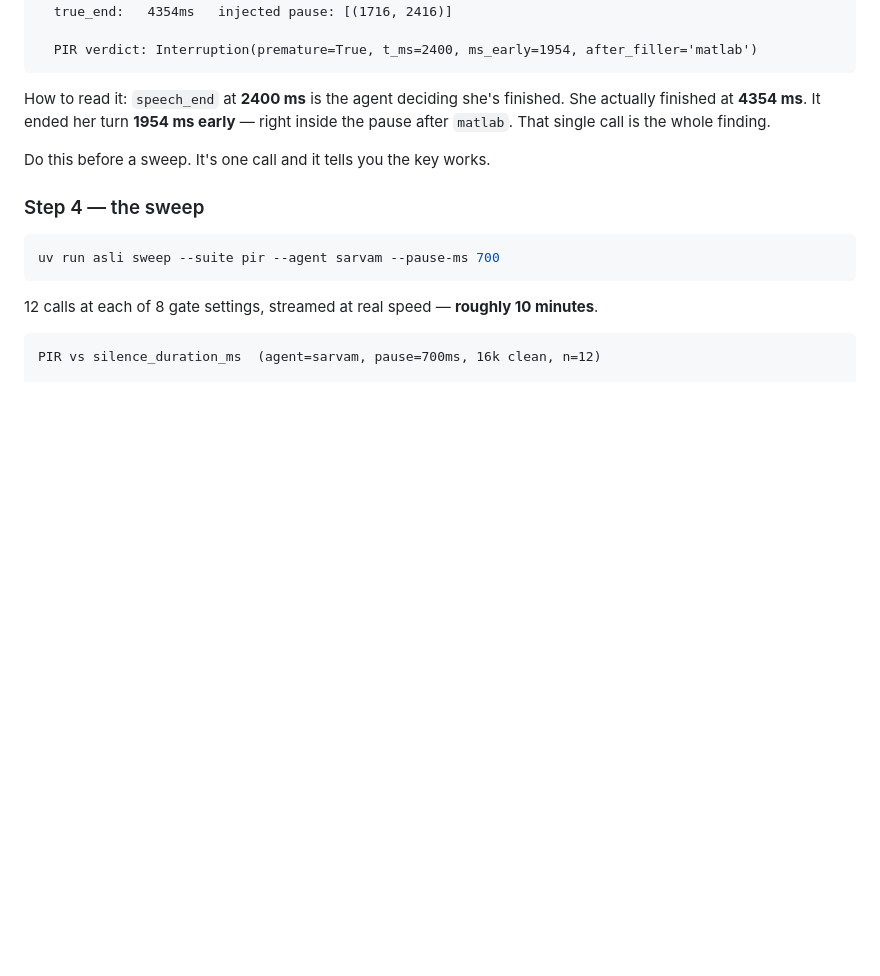
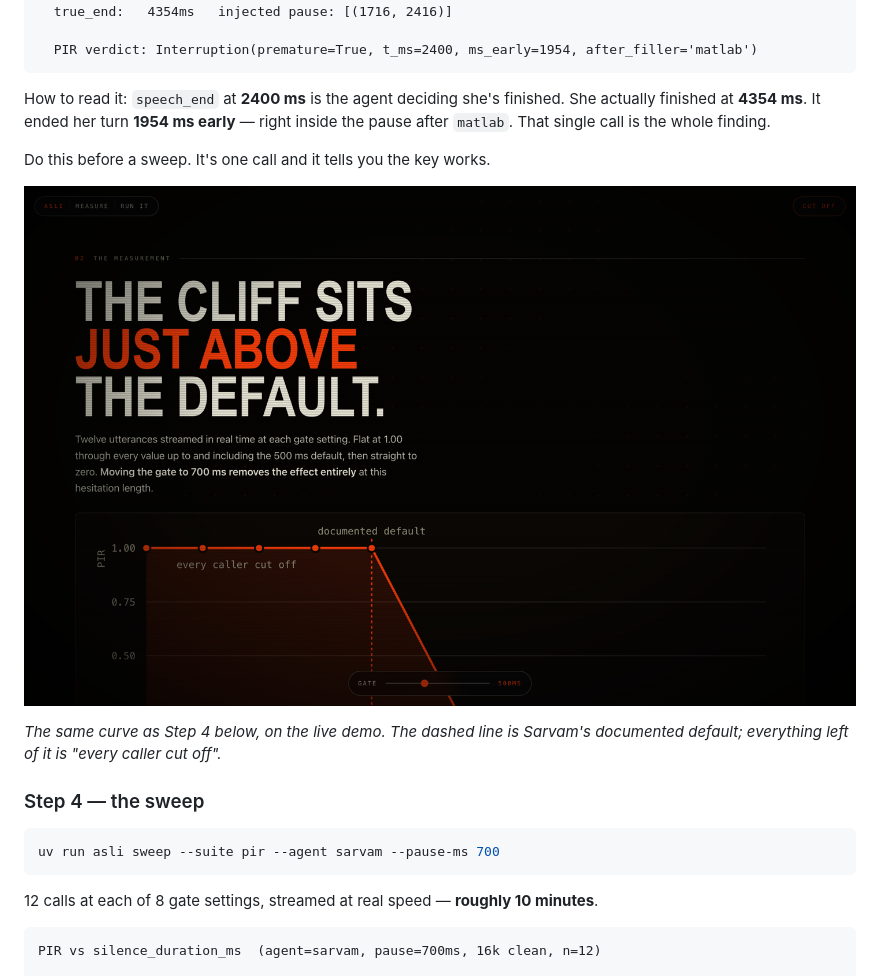
Before and after one commit to riyadadlani02/asli, a Markdown page: README.md, the part around one of its changes. Drawn GitHub-style; pictures changed too: docs/img/cliff.png (added); blank space fills up the shorter version.

````diff
--- a/README.md
+++ b/README.md
@@ -148,6 +150,11 @@ inside the pause after `matlab`. That single call is the whole finding.
 
 Do this before a sweep. It's one call and it tells you the key works.
 
+![PIR against silence_duration_ms — flat at 1.00 up to the 500 ms default, then straight to zero](docs/img/cliff.png)
+
+*The same curve as Step 4 below, on the live demo. The dashed line is Sarvam's
+documented default; everything left of it is "every caller cut off".*
+
 ### Step 4 — the sweep
 
 ```bash
````
Also changed, not shown: other parts of README.md (+26 -0 lines), docs/img/hero.png (added), docs/img/instrument.png (added), docs/img/modes.png (added), docs/img/sandbox.png (added), 3 other files.
